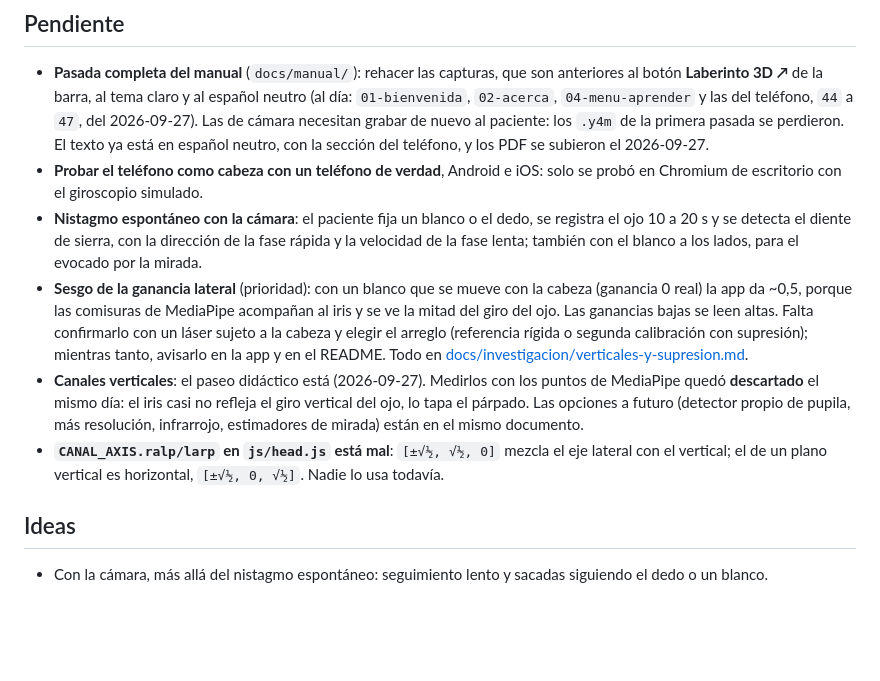
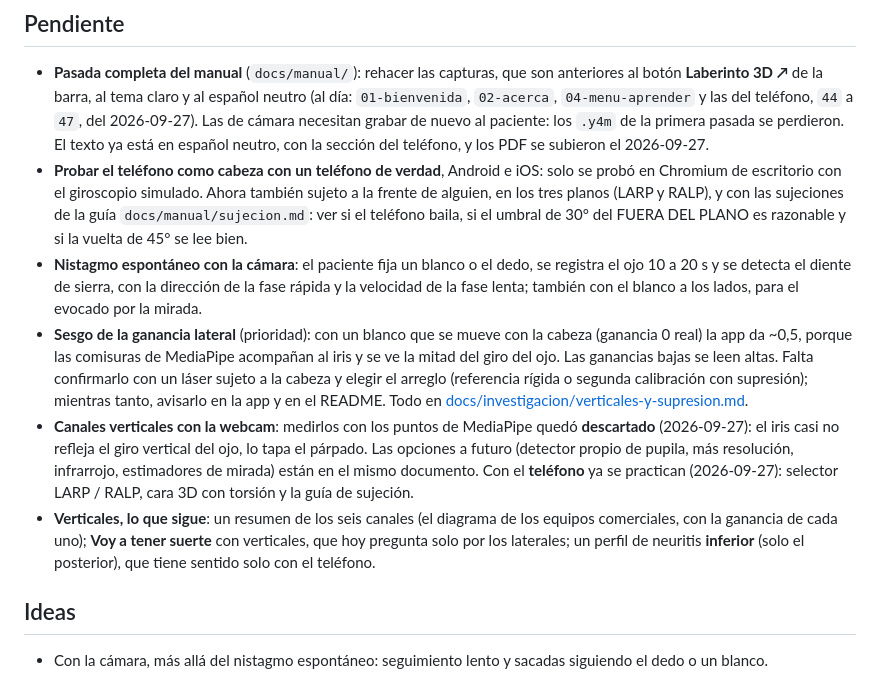
Before and after one commit to Debaq/trainhit, a Markdown page: ROADMAP.md, the part around the change. Drawn GitHub-style; blank space fills up the shorter version.

Commit message:
docs(roadmap): verticales con el telefono y lo que sigue

```diff
--- a/ROADMAP.md
+++ b/ROADMAP.md
@@ -35,7 +35,11 @@ Falta, del lado de trainHIT:
   los `.y4m` de la primera pasada se perdieron. El texto ya está en español
   neutro, con la sección del teléfono, y los PDF se subieron el 2026-09-27.
 - **Probar el teléfono como cabeza con un teléfono de verdad**, Android e iOS:
-  solo se probó en Chromium de escritorio con el giroscopio simulado.
+  solo se probó en Chromium de escritorio con el giroscopio simulado. Ahora
+  también sujeto a la frente de alguien, en los tres planos (LARP y RALP), y
+  con las sujeciones de la guía `docs/manual/sujecion.md`: ver si el
+  teléfono baila, si el umbral de 30° del FUERA DEL PLANO es razonable y si la
+  vuelta de 45° se lee bien.
 - **Nistagmo espontáneo con la cámara**: el paciente fija un blanco o el dedo,
   se registra el ojo 10 a 20 s y se detecta el diente de sierra, con la
   dirección de la fase rápida y la velocidad de la fase lenta; también con el
@@ -47,14 +51,17 @@ Falta, del lado de trainHIT:
   elegir el arreglo (referencia rígida o segunda calibración con supresión);
   mientras tanto, avisarlo en la app y en el README. Todo en
   [docs/investigacion/verticales-y-supresion.md](docs/investigacion/verticales-y-supresion.md).
-- **Canales verticales**: el paseo didáctico está (2026-09-27). Medirlos con
-  los puntos de MediaPipe quedó **descartado** el mismo día: el iris casi no
-  refleja el giro vertical del ojo, lo tapa el párpado. Las opciones a futuro
-  (detector propio de pupila, más resolución, infrarrojo, estimadores de
-  mirada) están en el mismo documento.
-- **`CANAL_AXIS.ralp/larp` en `js/head.js` está mal**: `[±√½, √½, 0]` mezcla el
-  eje lateral con el vertical; el de un plano vertical es horizontal,
-  `[±√½, 0, √½]`. Nadie lo usa todavía.
+- **Canales verticales con la webcam**: medirlos con los puntos de MediaPipe
+  quedó **descartado** (2026-09-27): el iris casi no refleja el giro vertical
+  del ojo, lo tapa el párpado. Las opciones a futuro (detector propio de
+  pupila, más resolución, infrarrojo, estimadores de mirada) están en el mismo
+  documento. Con el **teléfono** ya se practican (2026-09-27): selector LARP /
+  RALP, cara 3D con torsión y la guía de sujeción.
+- **Verticales, lo que sigue**: un resumen de los seis canales (el diagrama de
+  los equipos comerciales, con la ganancia de cada uno); **Voy a tener
+  suerte** con verticales, que hoy pregunta solo por los laterales; un perfil
+  de neuritis **inferior** (solo el posterior), que tiene sentido solo con el
+  teléfono.
 
 ## Ideas
 
```
